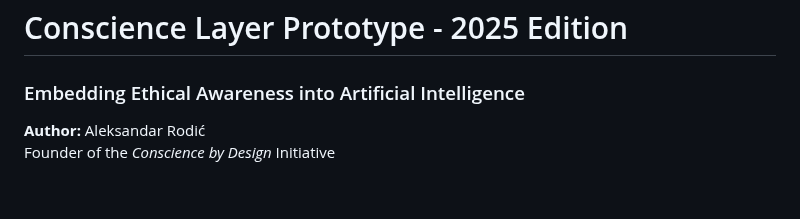
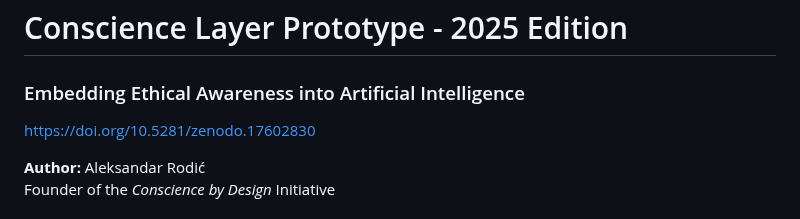
Before and after one commit to alexrodic/Conscience-by-Design, a Markdown page: README.md, the part around the change. Drawn GitHub-style; blank space fills up the shorter version.

```diff
--- a/README.md
+++ b/README.md
@@ -14,6 +14,7 @@ License: Dual - **CC BY 4.0 (text)** | **MIT (source code)**
 
 # Conscience Layer Prototype - 2025 Edition
 ### Embedding Ethical Awareness into Artificial Intelligence
+https://doi.org/10.5281/zenodo.17602830
 
 **Author:** Aleksandar Rodić
 Founder of the *Conscience by Design* Initiative
```
